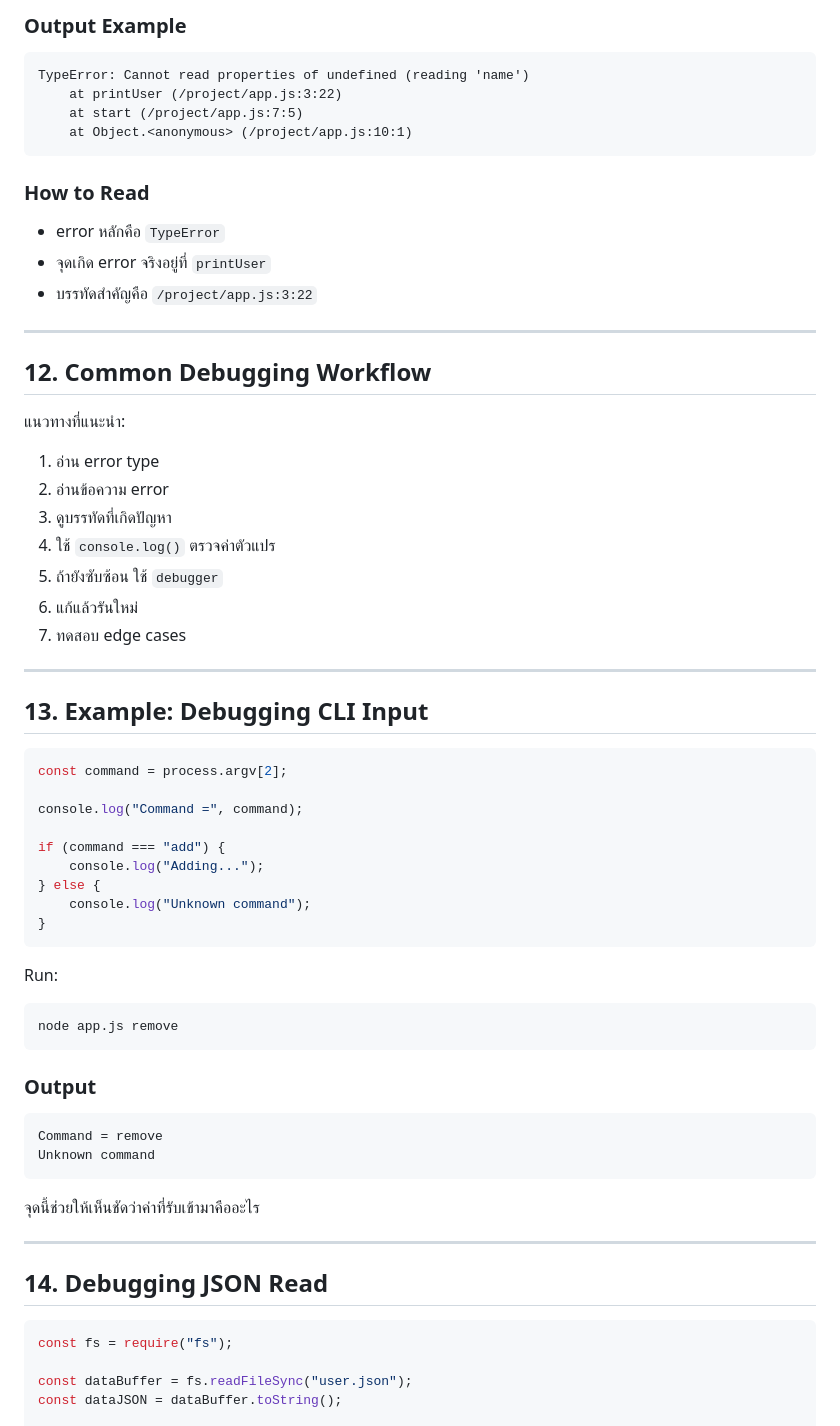
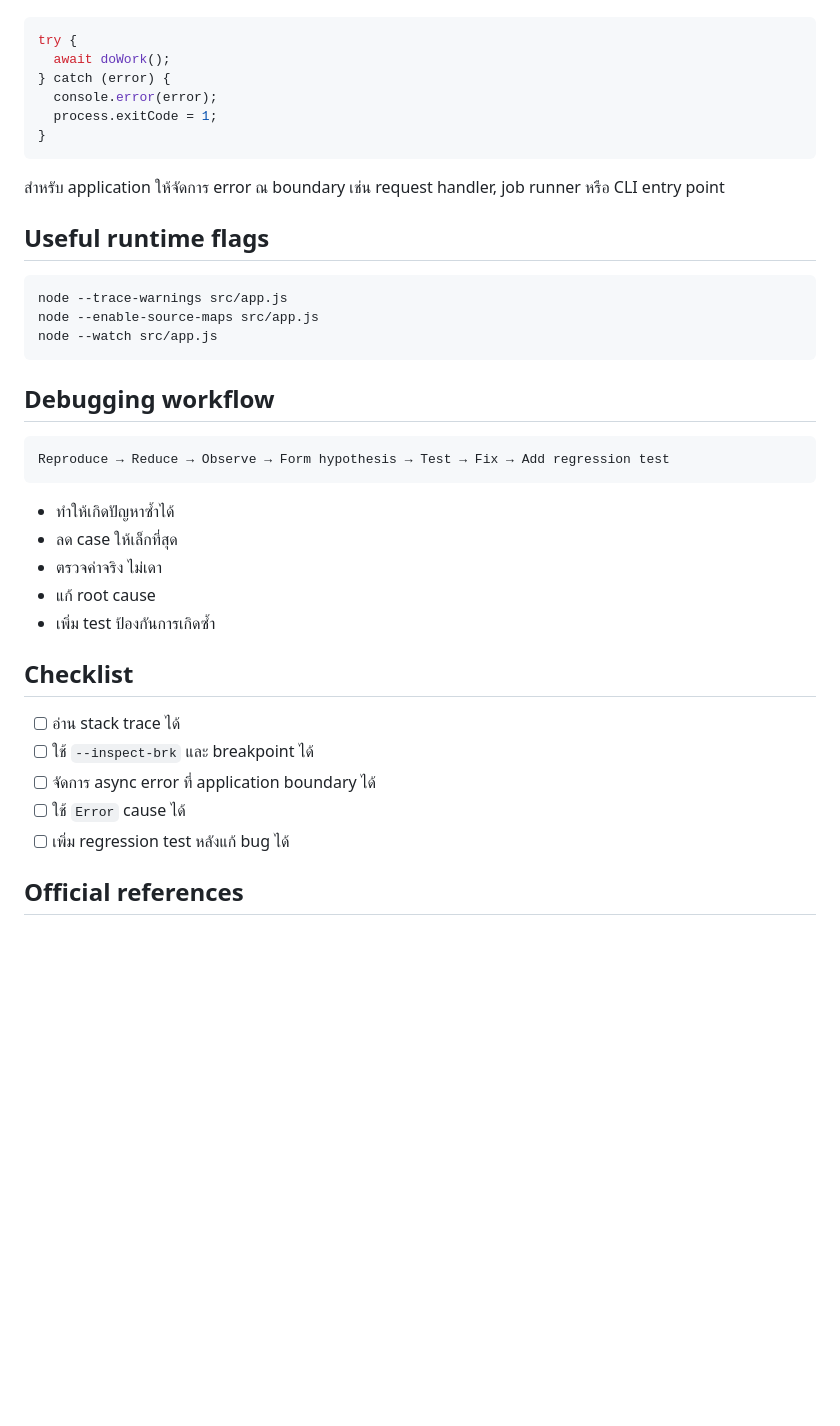
Before and after one commit to PhuminDecOKnoi/nodejs-learning-path, a Markdown page: module-05-debugging-and-error-reading.md, the part around one of its changes. Drawn GitHub-style; blank space fills up the shorter version.

````diff
--- a/module-05-debugging-and-error-reading.md
+++ b/module-05-debugging-and-error-reading.md
@@ -233,62 +69,41 @@ start();
-### Output Example
-```text
-TypeError: Cannot read properties of undefined (reading 'name')
-    at printUser (/project/app.js:3:22)
-    at start (/project/app.js:7:5)
-    at Object.<anonymous> (/project/app.js:10:1)
-```
-
-### How to Read
-- error หลักคือ `TypeError`
-- จุดเกิด error จริงอยู่ที่ `printUser`
-- บรรทัดสำคัญคือ `/project/app.js:3:22`
-
----
-
-## 12. Common Debugging Workflow
-แนวทางที่แนะนำ:
-1. อ่าน error type
-2. อ่านข้อความ error
-3. ดูบรรทัดที่เกิดปัญหา
-4. ใช้ `console.log()` ตรวจค่าตัวแปร
-5. ถ้ายังซับซ้อน ใช้ `debugger`
-6. แก้แล้วรันใหม่
-7. ทดสอบ edge cases
-
----
-
-## 13. Example: Debugging CLI Input
-```javascript
-const command = process.argv[2];
-
-console.log("Command =", command);
-
-if (command === "add") {
-    console.log("Adding...");
-} else {
-    console.log("Unknown command");
+```js
+try {
+  await doWork();
+} catch (error) {
+  console.error(error);
+  process.exitCode = 1;
 }
 ```
 
-Run:
+สำหรับ application ให้จัดการ error ณ boundary เช่น request handler, job runner หรือ CLI entry point
+
+## Useful runtime flags
+
 ```bash
-node app.js remove
+node --trace-warnings src/app.js
+node --enable-source-maps src/app.js
+node --watch src/app.js
 ```
 
-### Output
+## Debugging workflow
+
 ```text
-Command = remove
-Unknown command
+Reproduce → Reduce → Observe → Form hypothesis → Test → Fix → Add regression test
 ```
 
-จุดนี้ช่วยให้เห็นชัดว่าค่าที่รับเข้ามาคืออะไร
+- ทำให้เกิดปัญหาซ้ำได้
+- ลด case ให้เล็กที่สุด
+- ตรวจค่าจริง ไม่เดา
+- แก้ root cause
+- เพิ่ม test ป้องกันการเกิดซ้ำ
 
----
+## Checklist
 
-## 14. Debugging JSON Read
-```javascript
-const fs = require("fs");
+- [ ] อ่าน stack trace ได้
+- [ ] ใช้ `--inspect-brk` และ breakpoint ได้
+- [ ] จัดการ async error ที่ application boundary ได้
+- [ ] ใช้ `Error` cause ได้
+- [ ] เพิ่ม regression test หลังแก้ bug ได้
 
-const dataBuffer = fs.readFileSync("user.json");
-const dataJSON = dataBuffer.toString();
+## Official references
 
````
Also changed, not shown: other parts of module-05-debugging-and-error-reading.md (+44 -252 lines).
